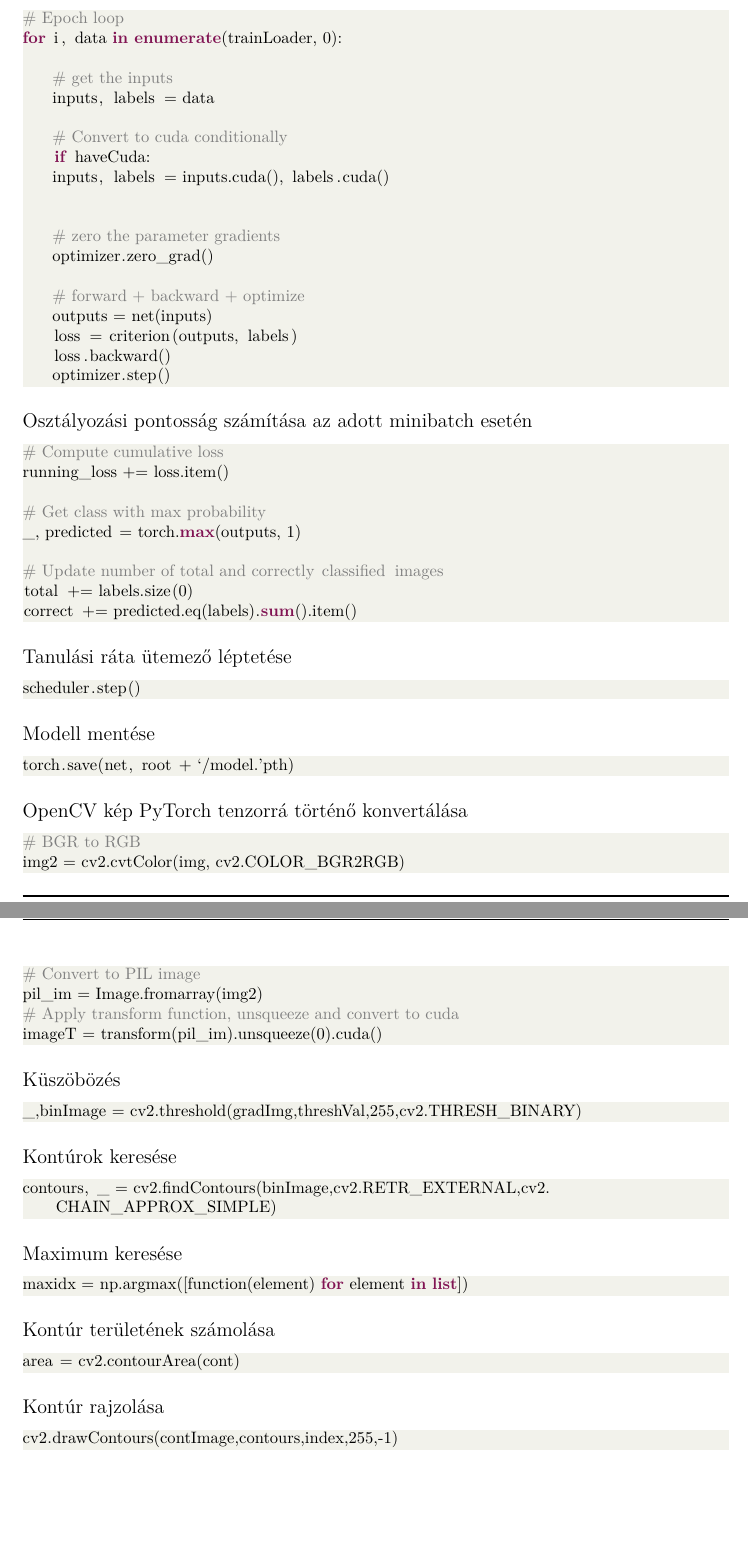
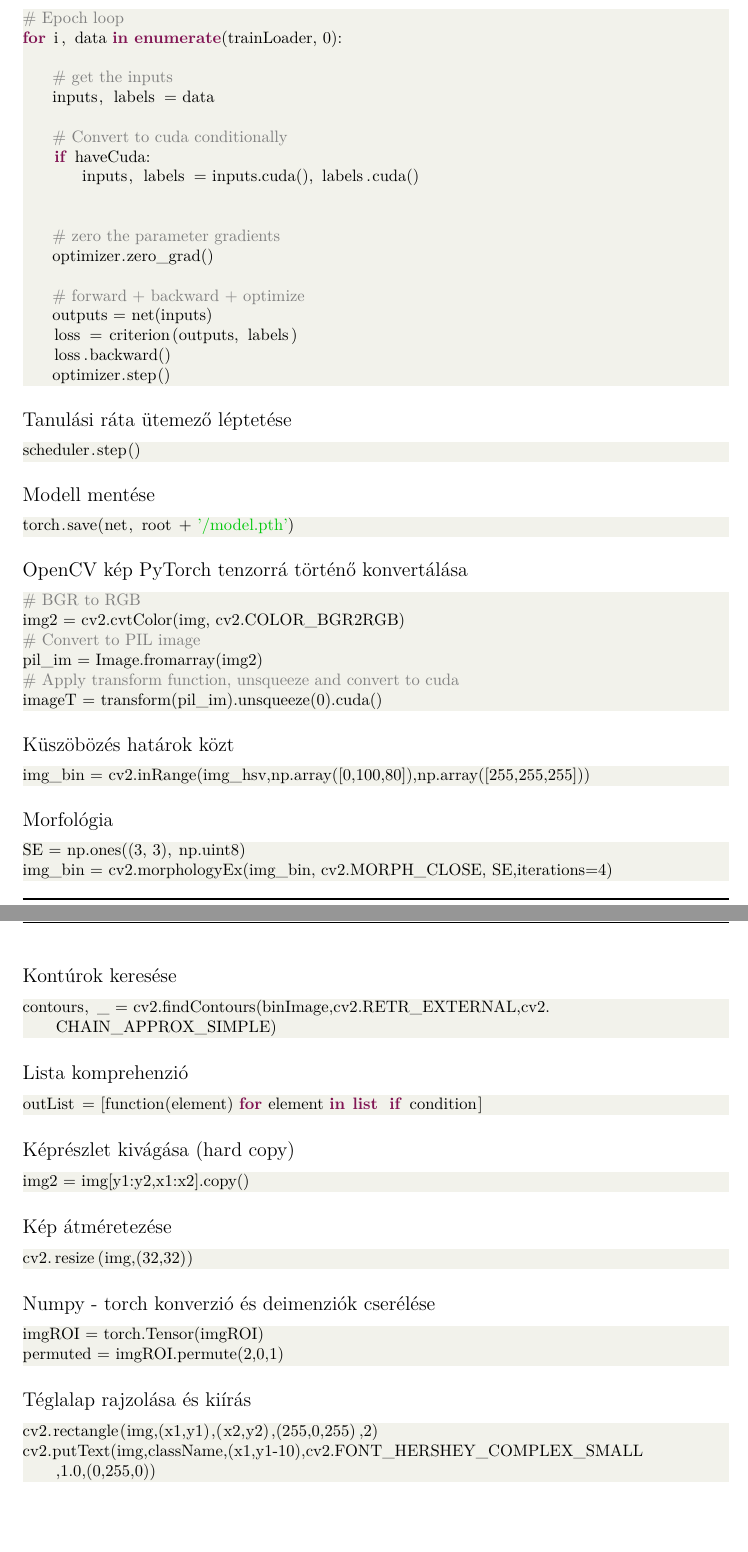
Before and after one commit to szemenyeim/DeepLearningLab, a LaTeX document (LaTeX/Utmutato.tex): two parts of pages 11 and 12 of 14, joined at a grey line, cut so that both start at the same text. Compiled offline with XeLaTeX.

Commit message:
Docs updated

```diff
--- a/LaTeX/Utmutato.tex
+++ b/LaTeX/Utmutato.tex
@@ -488,20 +488,6 @@ for i, data in enumerate(trainLoader, 0):
 	optimizer.step()
 \end{lstlisting}
 
-Osztályozási pontosság számítása az adott minibatch esetén
-
-\begin{lstlisting}[language=Python]
-# Compute cumulative loss
-running_loss += loss.item()
-
-# Get class with max probability
-_, predicted = torch.max(outputs, 1)
-
-# Update number of total and correctly classified images
-total += labels.size(0)
-correct += predicted.eq(labels).sum().item()
-\end{lstlisting}
-
 Tanulási ráta ütemező léptetése
 
 \begin{lstlisting}[language=Python]
@@ -525,10 +511,17 @@ pil_im = Image.fromarray(img2)
 imageT = transform(pil_im).unsqueeze(0).cuda()
 \end{lstlisting}
 
-Küszöbözés
+Küszöbözés határok közt
 
 \begin{lstlisting}[language=Python]
-_,binImage = cv2.threshold(gradImg,threshVal,255,cv2.THRESH_BINARY)
+img_bin = cv2.inRange(img_hsv,np.array([0,100,80]),np.array([255,255,255]))
+\end{lstlisting}
+
+Morfológia
+
+\begin{lstlisting}[language=Python]
+SE = np.ones((3, 3), np.uint8)
+img_bin = cv2.morphologyEx(img_bin, cv2.MORPH_CLOSE, SE,iterations=4)
 \end{lstlisting}
 
 Kontúrok keresése
@@ -537,22 +530,36 @@ Kontúrok keresése
 contours, _ = cv2.findContours(binImage,cv2.RETR_EXTERNAL,cv2.CHAIN_APPROX_SIMPLE)
 \end{lstlisting}
 
-Maximum keresése
+Lista komprehenzió
 
 \begin{lstlisting}[language=Python]
-maxidx = np.argmax([function(element) for element in list])
+outList = [function(element) for element in list if condition]
 \end{lstlisting}
 
-Kontúr területének számolása
+Képrészlet kivágása (hard copy)
 
 \begin{lstlisting}[language=Python]
-area = cv2.contourArea(cont)
+img2 = img[y1:y2,x1:x2].copy()
 \end{lstlisting}
 
-Kontúr rajzolása
+Kép átméretezése
 
 \begin{lstlisting}[language=Python]
-cv2.drawContours(contImage,contours,index,255,-1)
+cv2.resize(img,(32,32))
+\end{lstlisting}
+
+Numpy - torch konverzió és deimenziók cserélése
+
+\begin{lstlisting}[language=Python]
+imgROI = torch.Tensor(imgROI)
+permuted = imgROI.permute(2,0,1)
+\end{lstlisting}
+
+Téglalap rajzolása és kiírás
+
+\begin{lstlisting}[language=Python]
+cv2.rectangle(img,(x1,y1),(x2,y2),(255,0,255),2)
+cv2.putText(img,className,(x1,y1-10),cv2.FONT_HERSHEY_COMPLEX_SMALL,1.0,(0,255,0))
 \end{lstlisting}
 
 
```
Also changed, not shown: LaTeX/Utmutato.pdf, LaTeX/Utmutato.tex (10 more changed lines), 3 other files.
